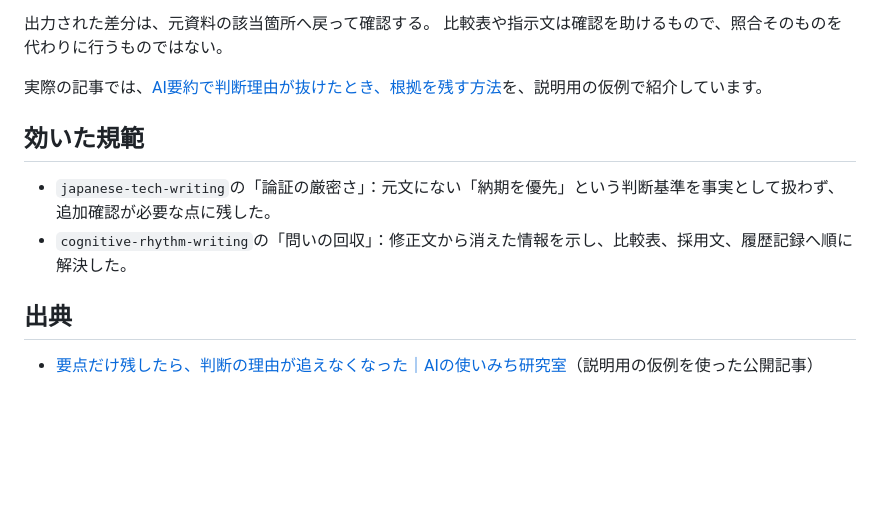
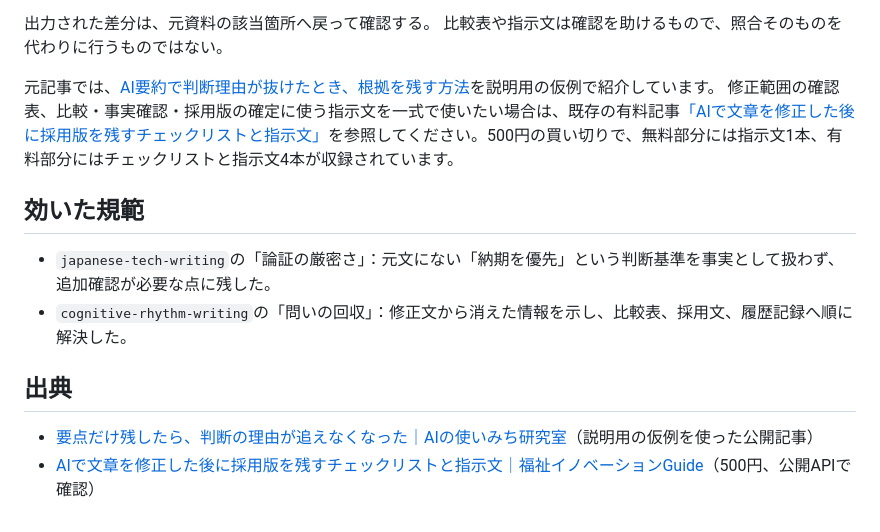
Before and after one commit to snowkiss13/ja-writing-norms, a Markdown page: examples/06-ai-revision-adopted-version.md, the part around the change. Drawn GitHub-style; blank space fills up the shorter version.

Commit message:
Link adopted-version example to existing paid checklist

```diff
--- a/examples/06-ai-revision-adopted-version.md
+++ b/examples/06-ai-revision-adopted-version.md
@@ -58,7 +58,8 @@ AIへの依頼文にも、比較に必要な欄を指定する。
 出力された差分は、元資料の該当箇所へ戻って確認する。
 比較表や指示文は確認を助けるもので、照合そのものを代わりに行うものではない。
 
-実際の記事では、[AI要約で判断理由が抜けたとき、根拠を残す方法](https://note.com/ai_tsukaimichi/n/n7b277b5d2320)を、説明用の仮例で紹介しています。
+元記事では、[AI要約で判断理由が抜けたとき、根拠を残す方法](https://note.com/ai_tsukaimichi/n/n7b277b5d2320)を説明用の仮例で紹介しています。
+修正範囲の確認表、比較・事実確認・採用版の確定に使う指示文を一式で使いたい場合は、既存の有料記事[「AIで文章を修正した後に採用版を残すチェックリストと指示文」](https://note.com/smartcareviz/n/naf463e2cc4cb)を参照してください。500円の買い切りで、無料部分には指示文1本、有料部分にはチェックリストと指示文4本が収録されています。
 
 ## 効いた規範
 
@@ -68,3 +69,4 @@ AIへの依頼文にも、比較に必要な欄を指定する。
 ## 出典
 
 - [要点だけ残したら、判断の理由が追えなくなった｜AIの使いみち研究室](https://note.com/ai_tsukaimichi/n/n7b277b5d2320)（説明用の仮例を使った公開記事）
+- [AIで文章を修正した後に採用版を残すチェックリストと指示文｜福祉イノベーションGuide](https://note.com/smartcareviz/n/naf463e2cc4cb)（500円、公開APIで確認）
```
